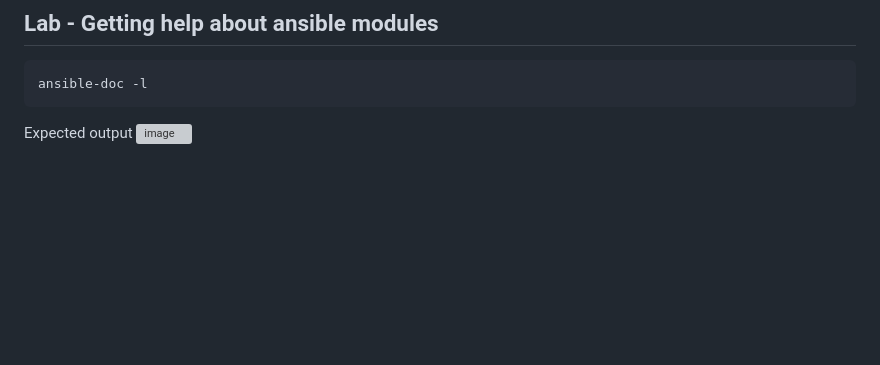
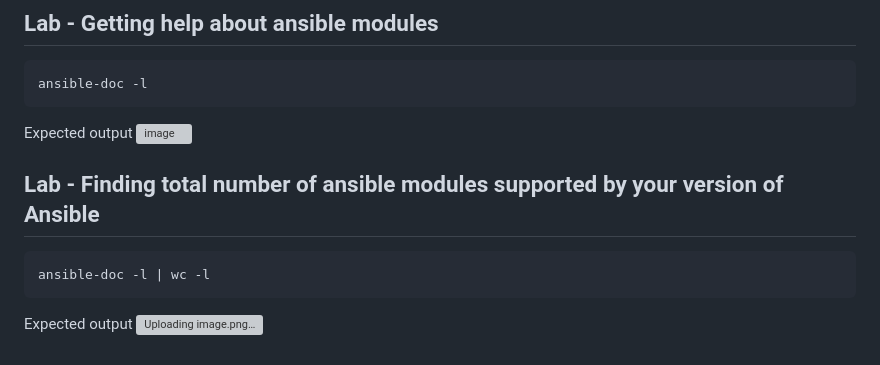
Before and after one commit to kbmcsekumar/ansible-sep-2023, a Markdown page: Day2/README.md, the part around the change. Drawn GitHub-style; blank space fills up the shorter version; grey boxes are pictures that could not be loaded.

````diff
--- a/Day2/README.md
+++ b/Day2/README.md
@@ -189,3 +189,11 @@ ansible-doc -l
 
 Expected output
 ![image](https://github.com/tektutor/ansible-sep-2023/assets/12674043/f563c433-d120-4543-aacc-5b1ae0fdc43c)
+
+## Lab - Finding total number of ansible modules supported by your version of Ansible
+```
+ansible-doc -l | wc -l
+```
+
+Expected output
+![Uploading image.png…]()
````
